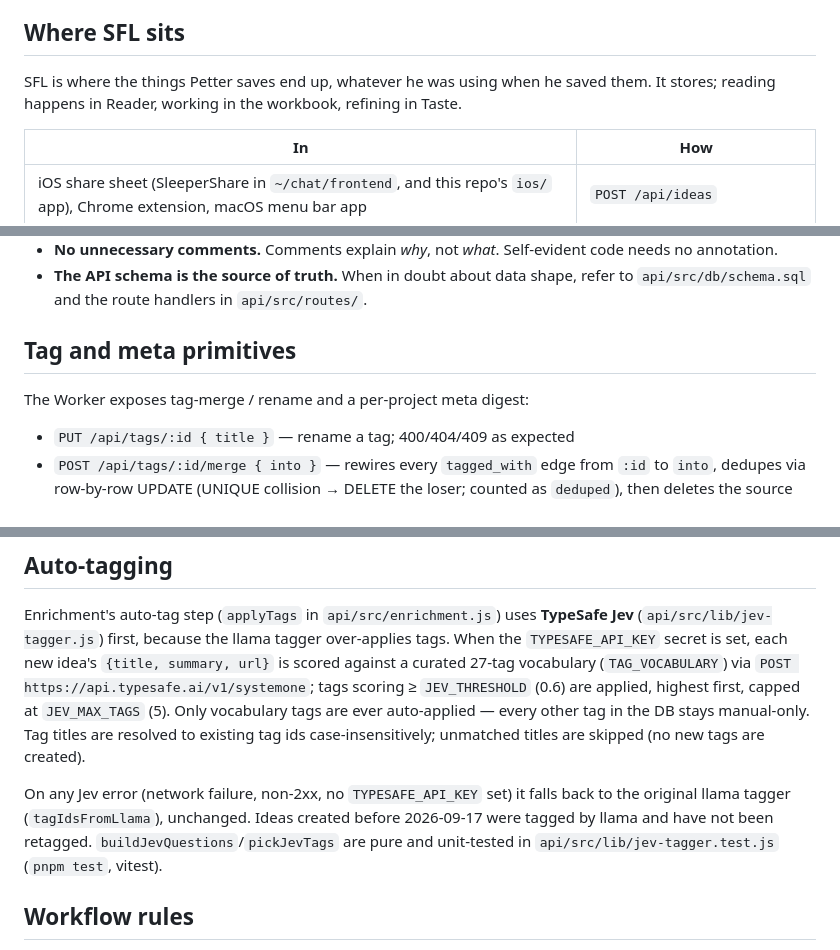
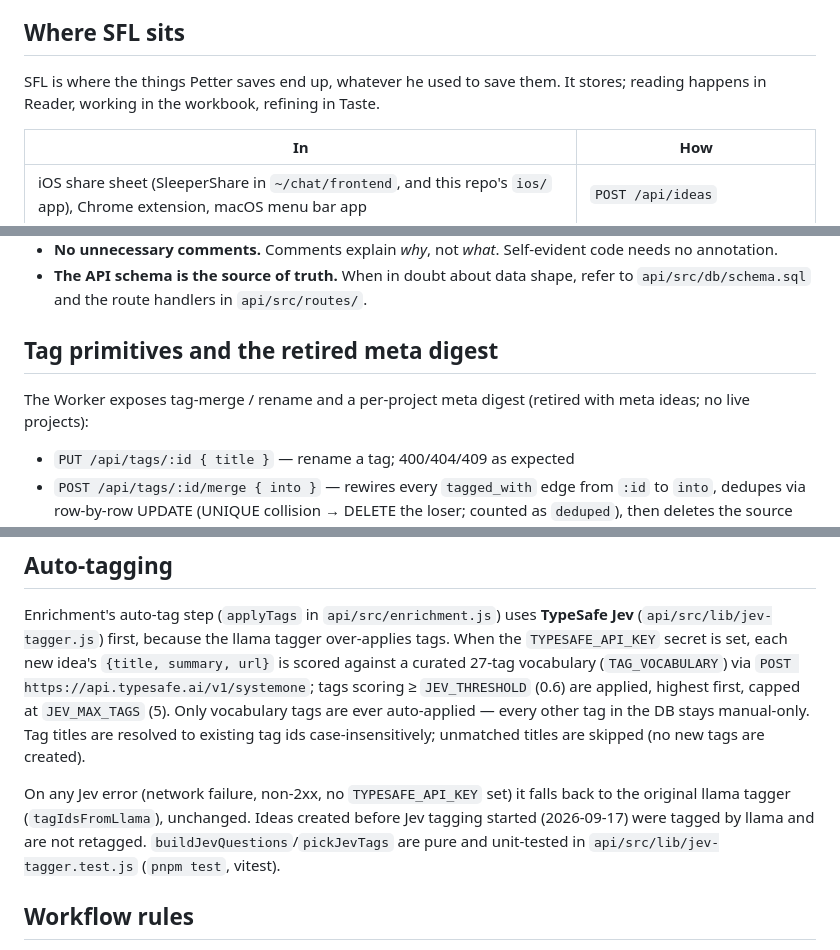
Before and after one commit to phareim/sfl, a Markdown page: AGENTS.md, 3 parts joined by grey strips. Drawn GitHub-style.

Commit message:
docs: present-tense instructions, drop history
Co-Authored-By: Claude Sonnet 5.5 <noreply@anthropic.com>

```diff
--- a/AGENTS.md
+++ b/AGENTS.md
@@ -28,7 +28,7 @@ Meta ideas are retired (2026-08-27); per-repo backlogs live in sleeper-tasks. Th
 
 ## Where SFL sits
 
-SFL is where the things Petter saves end up, whatever he was using when he saved them. It stores; reading happens in Reader, working in the workbook, refining in Taste.
+SFL is where the things Petter saves end up, whatever he used to save them. It stores; reading happens in Reader, working in the workbook, refining in Taste.
 
 | In | How |
 |---|---|
@@ -71,9 +71,9 @@ Tests: `pnpm test` at the repo root (vitest). No linter or formatter is configur
 - **No unnecessary comments.** Comments explain *why*, not *what*. Self-evident code needs no annotation.
 - **The API schema is the source of truth.** When in doubt about data shape, refer to `api/src/db/schema.sql` and the route handlers in `api/src/routes/`.
 
-## Tag and meta primitives
+## Tag primitives and the retired meta digest
 
-The Worker exposes tag-merge / rename and a per-project meta digest:
+The Worker exposes tag-merge / rename and a per-project meta digest (retired with meta ideas; no live projects):
 
 - `PUT /api/tags/:id { title }` — rename a tag; 400/404/409 as expected
 - `POST /api/tags/:id/merge { into }` — rewires every `tagged_with` edge from `:id` to `into`, dedupes via row-by-row UPDATE (UNIQUE collision → DELETE the loser; counted as `deduped`), then deletes the source tag. Returns `{ merged, into, rewired, deduped }`. FTS resyncs automatically via existing triggers.
@@ -91,7 +91,7 @@ One-shot cleanup utility at `api/scripts/cleanup-tags.js` — `--dry-run` (defau
 
 Enrichment's auto-tag step (`applyTags` in `api/src/enrichment.js`) uses **TypeSafe Jev** (`api/src/lib/jev-tagger.js`) first, because the llama tagger over-applies tags. When the `TYPESAFE_API_KEY` secret is set, each new idea's `{title, summary, url}` is scored against a curated 27-tag vocabulary (`TAG_VOCABULARY`) via `POST https://api.typesafe.ai/v1/systemone`; tags scoring ≥ `JEV_THRESHOLD` (0.6) are applied, highest first, capped at `JEV_MAX_TAGS` (5). Only vocabulary tags are ever auto-applied — every other tag in the DB stays manual-only. Tag titles are resolved to existing tag ids case-insensitively; unmatched titles are skipped (no new tags are created).
 
-On any Jev error (network failure, non-2xx, no `TYPESAFE_API_KEY` set) it falls back to the original llama tagger (`tagIdsFromLlama`), unchanged. Ideas created before 2026-09-17 were tagged by llama and have not been retagged. `buildJevQuestions`/`pickJevTags` are pure and unit-tested in `api/src/lib/jev-tagger.test.js` (`pnpm test`, vitest).
+On any Jev error (network failure, non-2xx, no `TYPESAFE_API_KEY` set) it falls back to the original llama tagger (`tagIdsFromLlama`), unchanged. Ideas created before Jev tagging started (2026-09-17) were tagged by llama and are not retagged. `buildJevQuestions`/`pickJevTags` are pure and unit-tested in `api/src/lib/jev-tagger.test.js` (`pnpm test`, vitest).
 
 ## Workflow rules
 
```
Also changed, not shown: other parts of AGENTS.md (+1 -1 lines).
